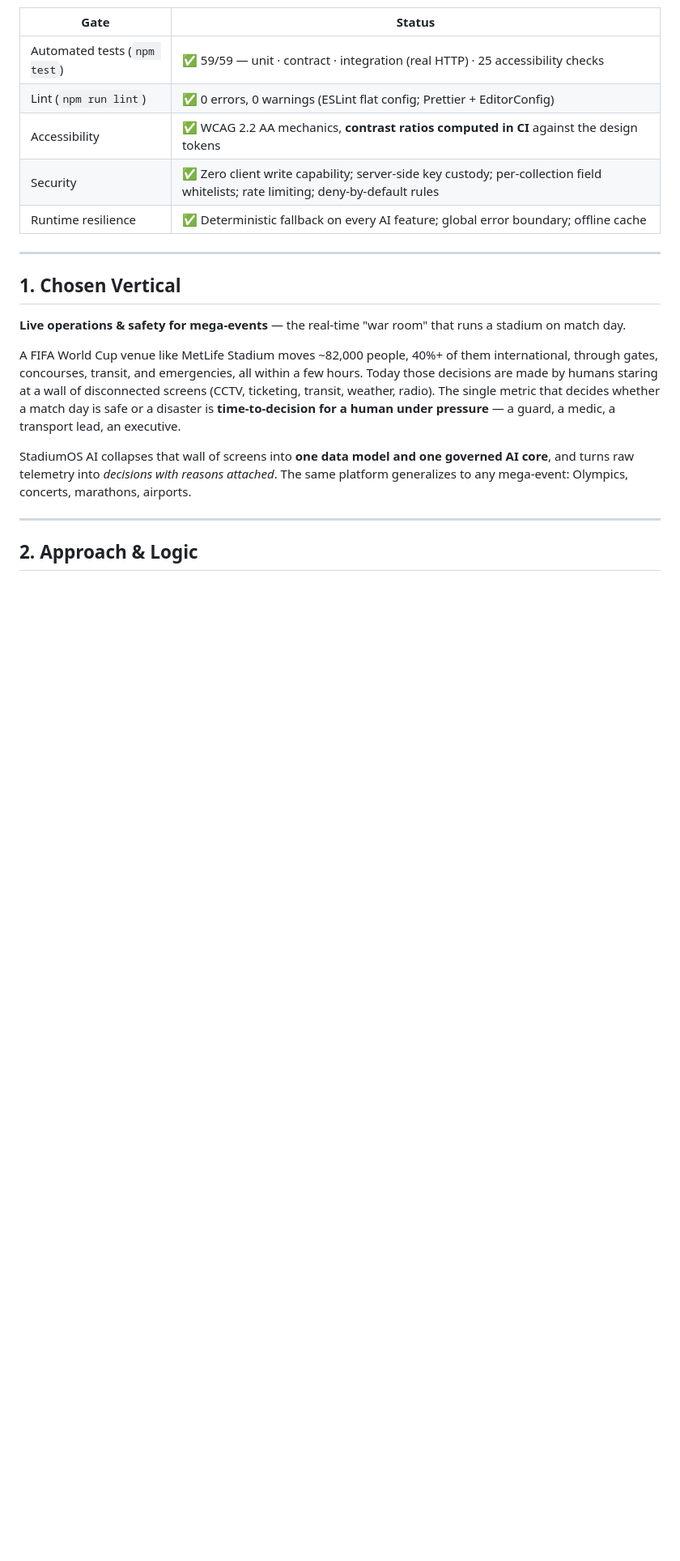
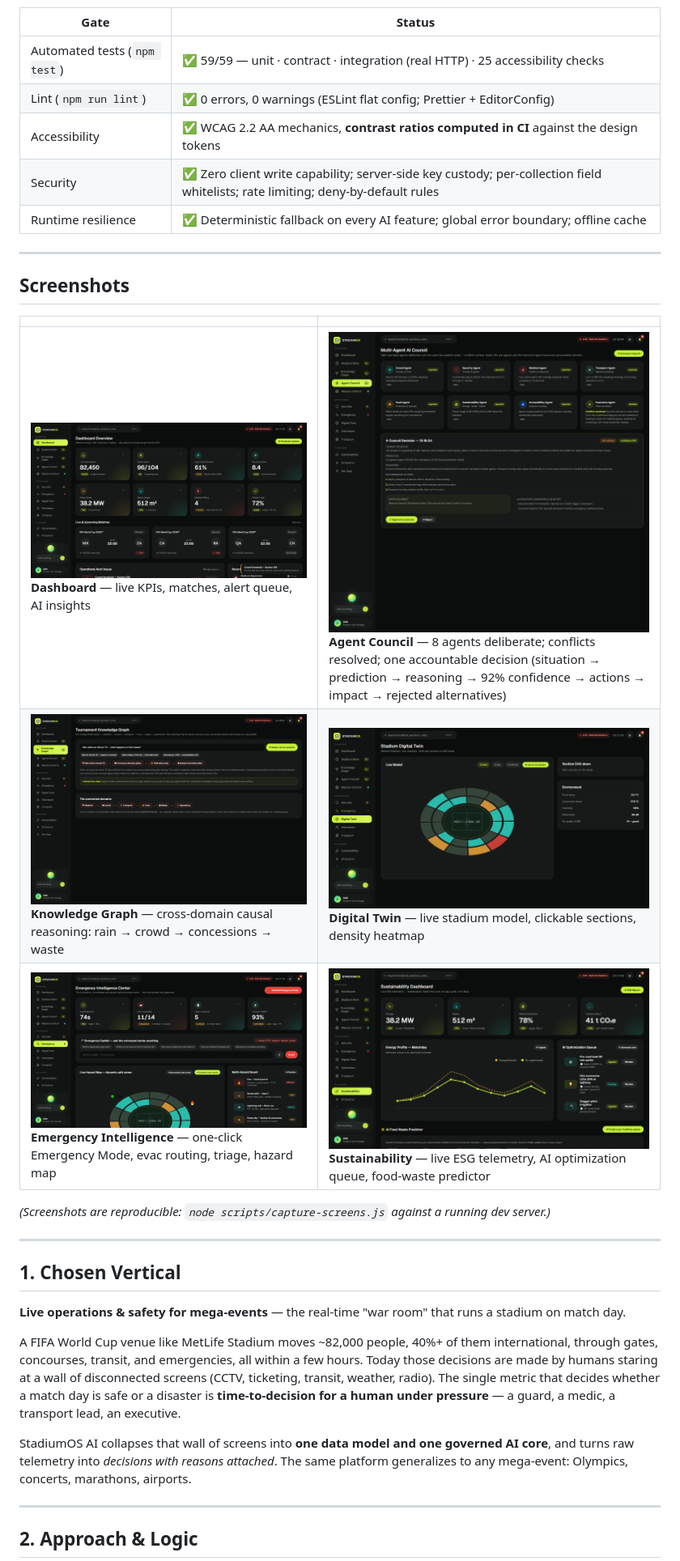
Before and after one commit to uditraj286/StadiumOS-fifa, a Markdown page: README.md, the part around the change. Shown at 81% size. GitHub-like rendering; pictures changed too: screenshots/agent-council.png (added), screenshots/dashboard.png (added), screenshots/digital-twin.png (added); blank space fills up the shorter version.

```diff
--- a/README.md
+++ b/README.md
@@ -16,6 +16,18 @@ It doesn't just show dashboards — it *observes, predicts, explains, and recomm
 | Accessibility | ✅ WCAG 2.2 AA mechanics, **contrast ratios computed in CI** against the design tokens |
 | Security | ✅ Zero client write capability; server-side key custody; per-collection field whitelists; rate limiting; deny-by-default rules |
 | Runtime resilience | ✅ Deterministic fallback on every AI feature; global error boundary; offline cache |
+
+---
+
+## Screenshots
+
+| | |
+|---|---|
+| ![Dashboard — one pane of glass](screenshots/dashboard.png) **Dashboard** — live KPIs, matches, alert queue, AI insights | ![Multi-Agent AI Council](screenshots/agent-council.png) **Agent Council** — 8 agents deliberate; conflicts resolved; one accountable decision (situation → prediction → reasoning → 92% confidence → actions → impact → rejected alternatives) |
+| ![Knowledge Graph](screenshots/knowledge-graph.png) **Knowledge Graph** — cross-domain causal reasoning: rain → crowd → concessions → waste | ![Digital Twin](screenshots/digital-twin.png) **Digital Twin** — live stadium model, clickable sections, density heatmap |
+| ![Emergency Command](screenshots/emergency.png) **Emergency Intelligence** — one-click Emergency Mode, evac routing, triage, hazard map | ![Sustainability](screenshots/sustainability.png) **Sustainability** — live ESG telemetry, AI optimization queue, food-waste predictor |
+
+*(Screenshots are reproducible: `node scripts/capture-screens.js` against a running dev server.)*
 
 ---
 
```
Also changed, not shown: 3 other files.
